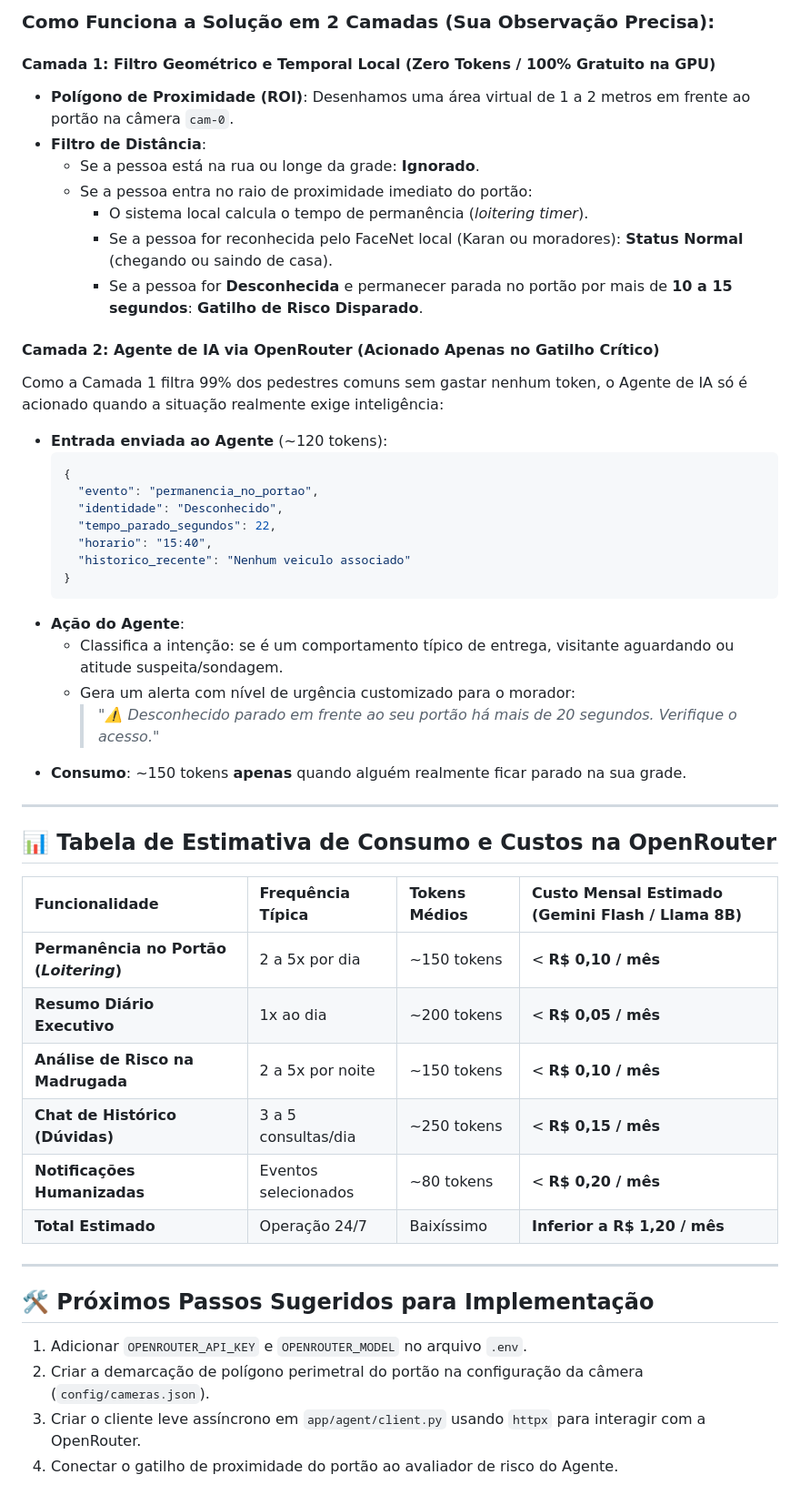
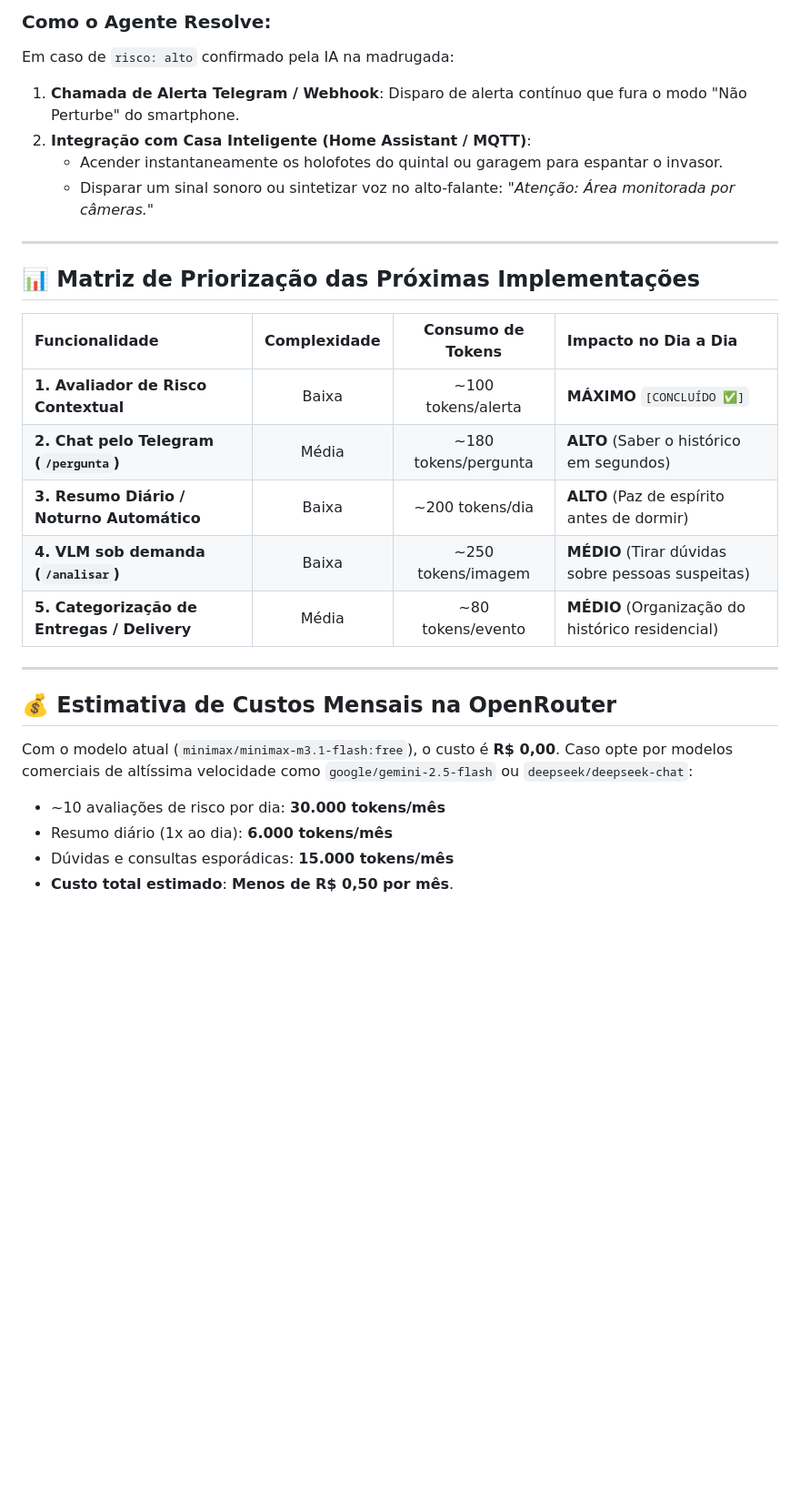
Before and after one commit to lkaranl/Cerberus, a Markdown page: Docs/MELHORIAS_AGENTE_IA.md, the part around one of its changes. Shown at 91% size. Rendered like a GitHub page; blank space fills up the shorter version.

````diff
--- a/Docs/MELHORIAS_AGENTE_IA.md
+++ b/Docs/MELHORIAS_AGENTE_IA.md
@@ -126,50 +119,30 @@ Pessoas passando pela rua ou na calçada oposta não representam ameaça e não
 
-### Como Funciona a Solução em 2 Camadas (Sua Observação Precisa):
-
-#### Camada 1: Filtro Geométrico e Temporal Local (**Zero Tokens / 100% Gratuito na GPU**)
-- **Polígono de Proximidade (ROI)**: Desenhamos uma área virtual de 1 a 2 metros em frente ao portão na câmera `cam-0`.
-- **Filtro de Distância**:
-  - Se a pessoa está na rua ou longe da grade: **Ignorado**.
-  - Se a pessoa entra no raio de proximidade imediato do portão:
-    - O sistema local calcula o tempo de permanência (*loitering timer*).
-    - Se a pessoa for reconhecida pelo FaceNet local (Karan ou moradores): **Status Normal** (chegando ou saindo de casa).
-    - Se a pessoa for **Desconhecida** e permanecer parada no portão por mais de **10 a 15 segundos**: **Gatilho de Risco Disparado**.
-
-#### Camada 2: Agente de IA via OpenRouter (**Acionado Apenas no Gatilho Crítico**)
-Como a Camada 1 filtra 99% dos pedestres comuns sem gastar nenhum token, o Agente de IA só é acionado quando a situação realmente exige inteligência:
-- **Entrada enviada ao Agente** (~120 tokens):
-  ```json
-  {
-    "evento": "permanencia_no_portao",
-    "identidade": "Desconhecido",
-    "tempo_parado_segundos": 22,
-    "horario": "15:40",
-    "historico_recente": "Nenhum veiculo associado"
-  }
-  ```
-- **Ação do Agente**:
-  - Classifica a intenção: se é um comportamento típico de entrega, visitante aguardando ou atitude suspeita/sondagem.
-  - Gera um alerta com nível de urgência customizado para o morador:
-    > *"⚠️ Desconhecido parado em frente ao seu portão há mais de 20 segundos. Verifique o acesso."*
-- **Consumo**: ~150 tokens **apenas** quando alguém realmente ficar parado na sua grade.
+### Como o Agente Resolve:
+Em caso de `risco: alto` confirmado pela IA na madrugada:
+1. **Chamada de Alerta Telegram / Webhook**: Disparo de alerta contínuo que fura o modo "Não Perturbe" do smartphone.
+2. **Integração com Casa Inteligente (Home Assistant / MQTT)**:
+   - Acender instantaneamente os holofotes do quintal ou garagem para espantar o invasor.
+   - Disparar um sinal sonoro ou sintetizar voz no alto-falante: *"Atenção: Área monitorada por câmeras."*
 
 ---
 
-## 📊 Tabela de Estimativa de Consumo e Custos na OpenRouter
+## 📊 Matriz de Priorização das Próximas Implementações
 
-| Funcionalidade | Frequência Típica | Tokens Médios | Custo Mensal Estimado (Gemini Flash / Llama 8B) |
-| :--- | :--- | :--- | :--- |
-| **Permanência no Portão (*Loitering*)** | 2 a 5x por dia | ~150 tokens | < **R$ 0,10 / mês** |
-| **Resumo Diário Executivo** | 1x ao dia | ~200 tokens | < **R$ 0,05 / mês** |
-| **Análise de Risco na Madrugada** | 2 a 5x por noite | ~150 tokens | < **R$ 0,10 / mês** |
-| **Chat de Histórico (Dúvidas)** | 3 a 5 consultas/dia | ~250 tokens | < **R$ 0,15 / mês** |
-| **Notificações Humanizadas** | Eventos selecionados | ~80 tokens | < **R$ 0,20 / mês** |
-| **Total Estimado** | Operação 24/7 | Baixíssimo | **Inferior a R$ 1,20 / mês** |
+| Funcionalidade | Complexidade | Consumo de Tokens | Impacto no Dia a Dia |
+| :--- | :---: | :---: | :--- |
+| **1. Avaliador de Risco Contextual** | Baixa | ~100 tokens/alerta | **MÁXIMO** `[CONCLUÍDO ✅]` |
+| **2. Chat pelo Telegram (`/pergunta`)** | Média | ~180 tokens/pergunta | **ALTO** (Saber o histórico em segundos) |
+| **3. Resumo Diário / Noturno Automático** | Baixa | ~200 tokens/dia | **ALTO** (Paz de espírito antes de dormir) |
+| **4. VLM sob demanda (`/analisar`)** | Baixa | ~250 tokens/imagem | **MÉDIO** (Tirar dúvidas sobre pessoas suspeitas) |
+| **5. Categorização de Entregas / Delivery** | Média | ~80 tokens/evento | **MÉDIO** (Organização do histórico residencial) |
 
 ---
 
-## 🛠️ Próximos Passos Sugeridos para Implementação
-1. Adicionar `OPENROUTER_API_KEY` e `OPENROUTER_MODEL` no arquivo `.env`.
-2. Criar a demarcação de polígono perimetral do portão na configuração da câmera (`config/cameras.json`).
-3. Criar o cliente leve assíncrono em `app/agent/client.py` usando `httpx` para interagir com a OpenRouter.
-4. Conectar o gatilho de proximidade do portão ao avaliador de risco do Agente.
+## 💰 Estimativa de Custos Mensais na OpenRouter
+
+Com o modelo atual (`minimax/minimax-m3.1-flash:free`), o custo é **R$ 0,00**.
+Caso opte por modelos comerciais de altíssima velocidade como `google/gemini-2.5-flash` ou `deepseek/deepseek-chat`:
+- ~10 avaliações de risco por dia: **30.000 tokens/mês**
+- Resumo diário (1x ao dia): **6.000 tokens/mês**
+- Dúvidas e consultas esporádicas: **15.000 tokens/mês**
+- **Custo total estimado**: **Menos de R$ 0,50 por mês**.
````
Also changed, not shown: other parts of Docs/MELHORIAS_AGENTE_IA.md (+70 -77 lines).
